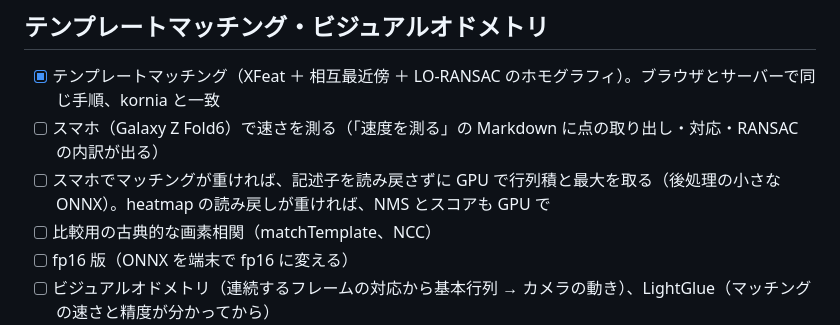
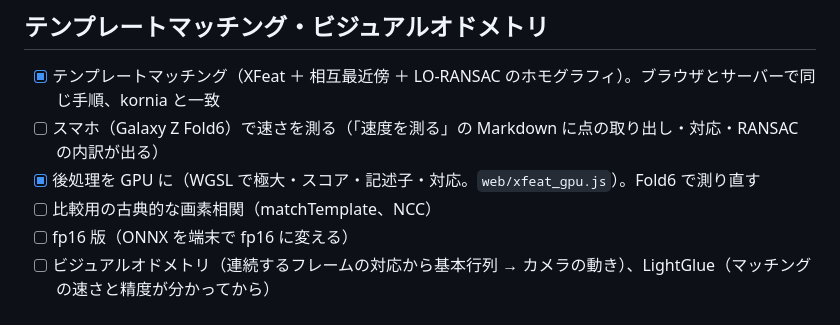
Before and after one commit to YoshiRi/cv-playground, a Markdown page: docs/TODO.md, the part around the change. GitHub-like rendering.

```diff
--- a/docs/TODO.md
+++ b/docs/TODO.md
@@ -65,7 +65,7 @@
 
 - [x] テンプレートマッチング（XFeat ＋ 相互最近傍 ＋ LO-RANSAC のホモグラフィ）。ブラウザとサーバーで同じ手順、kornia と一致
 - [ ] スマホ（Galaxy Z Fold6）で速さを測る（「速度を測る」の Markdown に点の取り出し・対応・RANSAC の内訳が出る）
-- [ ] スマホでマッチングが重ければ、記述子を読み戻さずに GPU で行列積と最大を取る（後処理の小さな ONNX）。heatmap の読み戻しが重ければ、NMS とスコアも GPU で
+- [x] 後処理を GPU に（WGSL で極大・スコア・記述子・対応。`web/xfeat_gpu.js`）。Fold6 で測り直す
 - [ ] 比較用の古典的な画素相関（matchTemplate、NCC）
 - [ ] fp16 版（ONNX を端末で fp16 に変える）
 - [ ] ビジュアルオドメトリ（連続するフレームの対応から基本行列 → カメラの動き）、LightGlue（マッチングの速さと精度が分かってから）
```
Also changed, not shown: docs/ADDING_MODELS.md (+1 -1 lines), docs/NOTES.md (+2 -0 lines).
